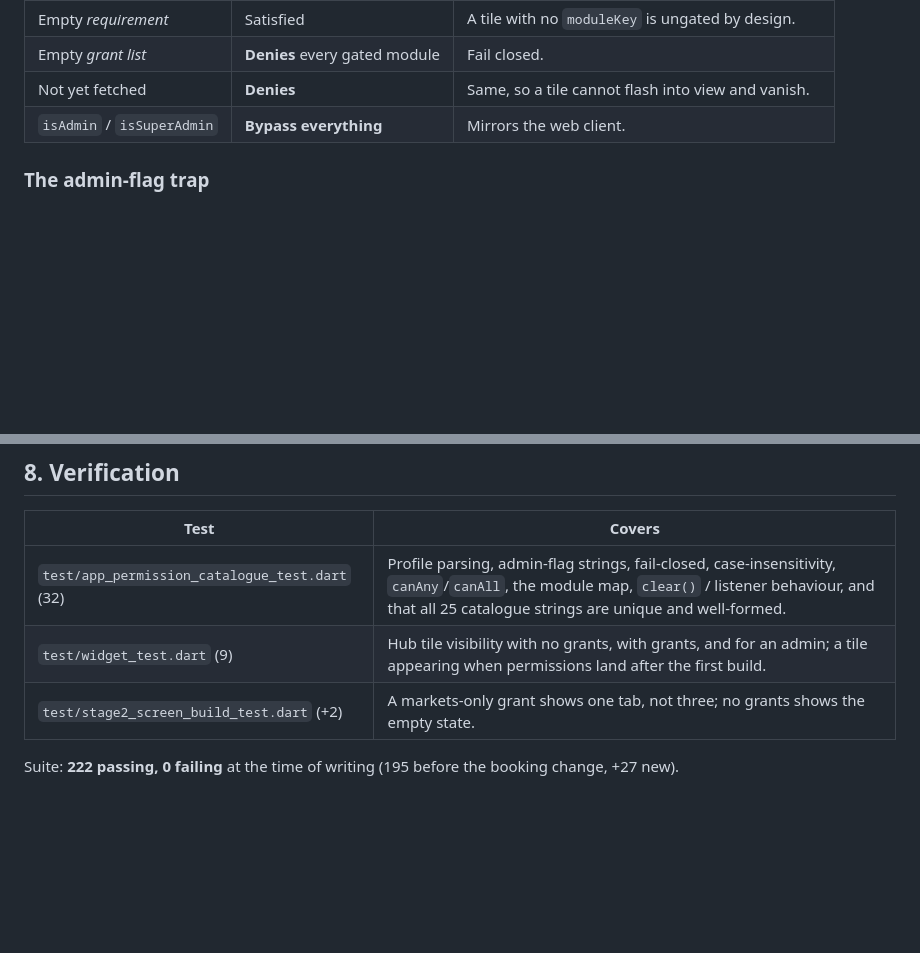
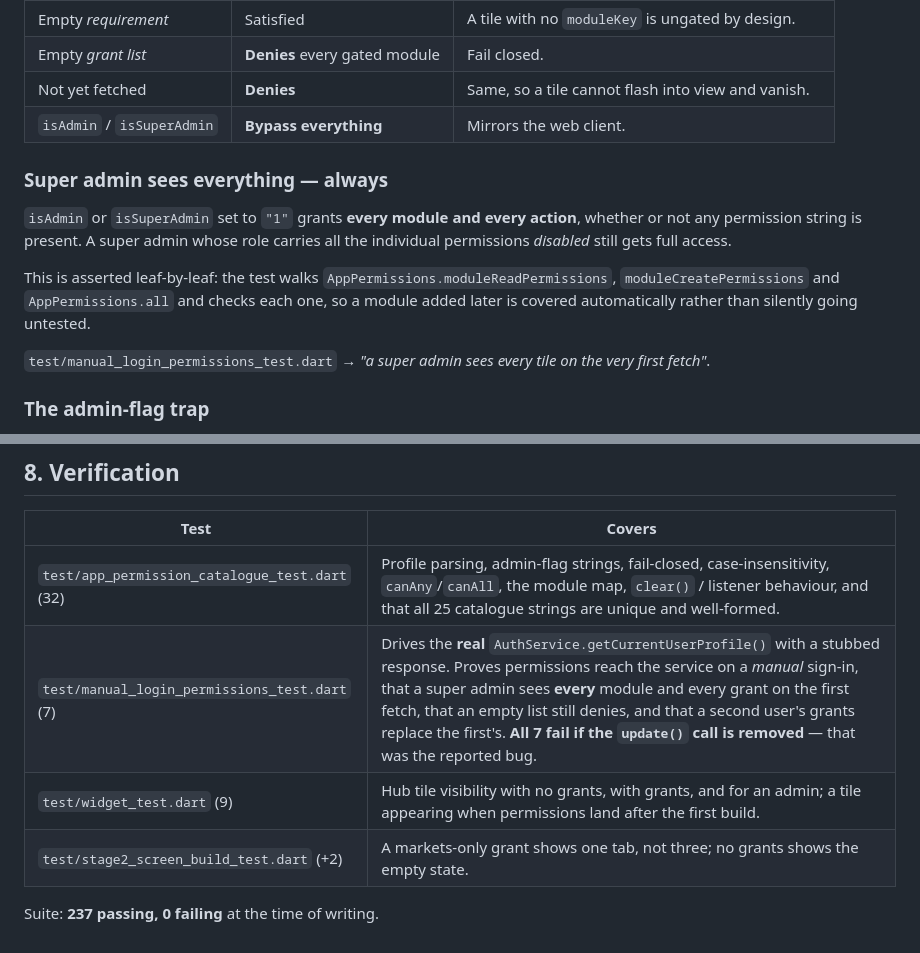
Before and after one commit to Tanvirshibli/Attandance_App, a Markdown page: docs/PERMISSIONS_REFERENCE.md, 2 parts joined by grey strips. Rendered like a GitHub page; blank space fills up the shorter version.

```diff
--- a/docs/PERMISSIONS_REFERENCE.md
+++ b/docs/PERMISSIONS_REFERENCE.md
@@ -164,6 +164,20 @@ same grant means the same thing in both apps.
 | Not yet fetched | **Denies** | Same, so a tile cannot flash into view and vanish. |
 | `isAdmin` / `isSuperAdmin` | **Bypass everything** | Mirrors the web client. |
 
+### Super admin sees everything — always
+
+`isAdmin` or `isSuperAdmin` set to `"1"` grants **every module and every action**,
+whether or not any permission string is present. A super admin whose role carries
+all the individual permissions *disabled* still gets full access.
+
+This is asserted leaf-by-leaf: the test walks
+`AppPermissions.moduleReadPermissions`, `moduleCreatePermissions` and
+`AppPermissions.all` and checks each one, so a module added later is covered
+automatically rather than silently going untested.
+
+`test/manual_login_permissions_test.dart` →
+*"a super admin sees every tile on the very first fetch"*.
+
 ### The admin-flag trap
 
 `pphl_erp` sends `isAdmin` and `isSuperAdmin` as the **strings** `"1"` / `"0"`, and the web client
@@ -212,7 +226,8 @@ Tracked as a backend follow-up in [PERMISSION_ACCESS_CONTROL.md §8](./PERMISSIO
 | Test | Covers |
 |---|---|
 | `test/app_permission_catalogue_test.dart` (32) | Profile parsing, admin-flag strings, fail-closed, case-insensitivity, `canAny`/`canAll`, the module map, `clear()` / listener behaviour, and that all 25 catalogue strings are unique and well-formed. |
+| `test/manual_login_permissions_test.dart` (7) | Drives the **real** `AuthService.getCurrentUserProfile()` with a stubbed response. Proves permissions reach the service on a *manual* sign-in, that a super admin sees **every** module and every grant on the first fetch, that an empty list still denies, and that a second user's grants replace the first's. **All 7 fail if the `update()` call is removed** — that was the reported bug. |
 | `test/widget_test.dart` (9) | Hub tile visibility with no grants, with grants, and for an admin; a tile appearing when permissions land after the first build. |
 | `test/stage2_screen_build_test.dart` (+2) | A markets-only grant shows one tab, not three; no grants shows the empty state. |
 
-Suite: **222 passing, 0 failing** at the time of writing (195 before the booking change, +27 new).
+Suite: **237 passing, 0 failing** at the time of writing.
```
Also changed, not shown: docs/PERMISSION_ACCESS_CONTROL.md (+31 -5 lines).
